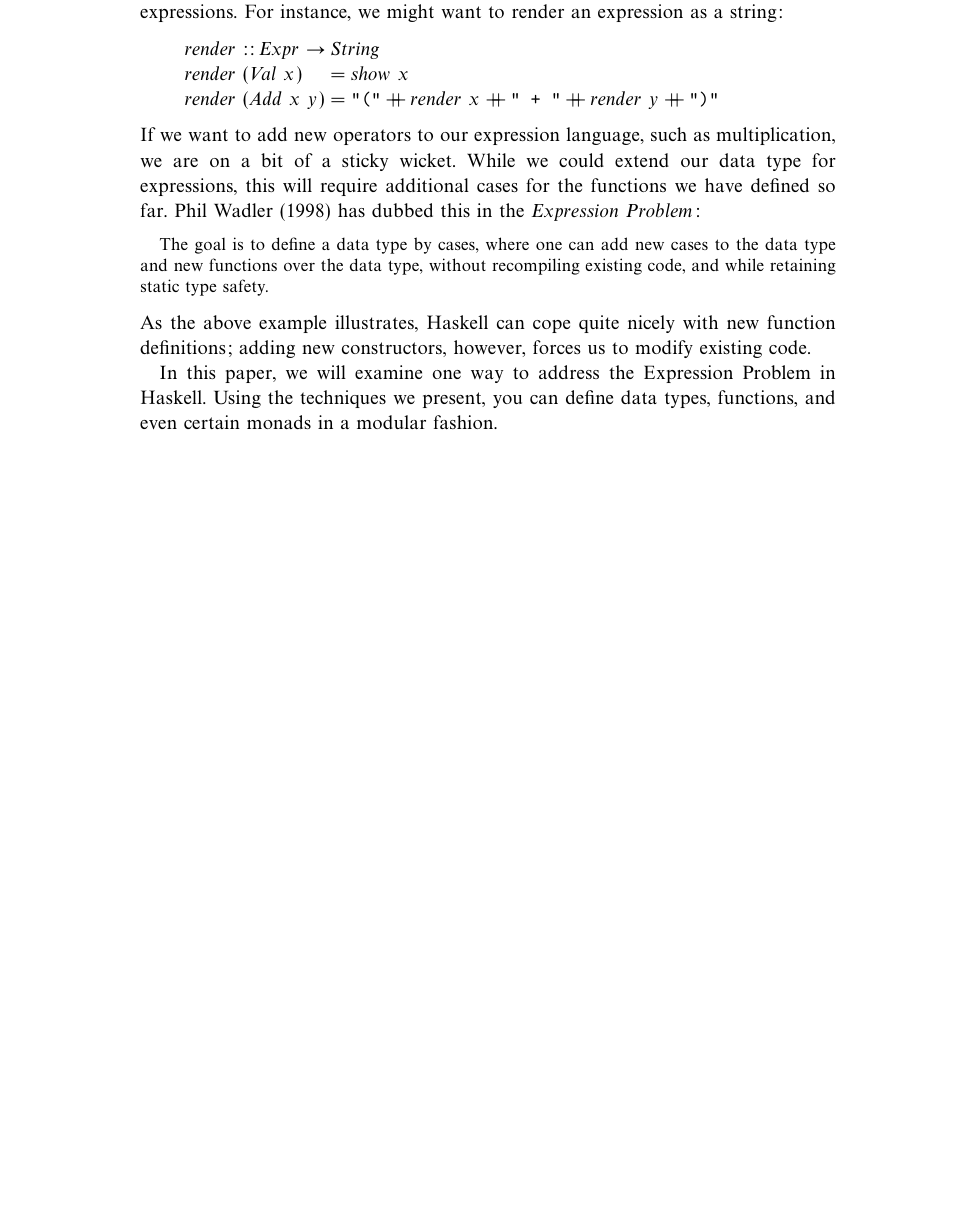
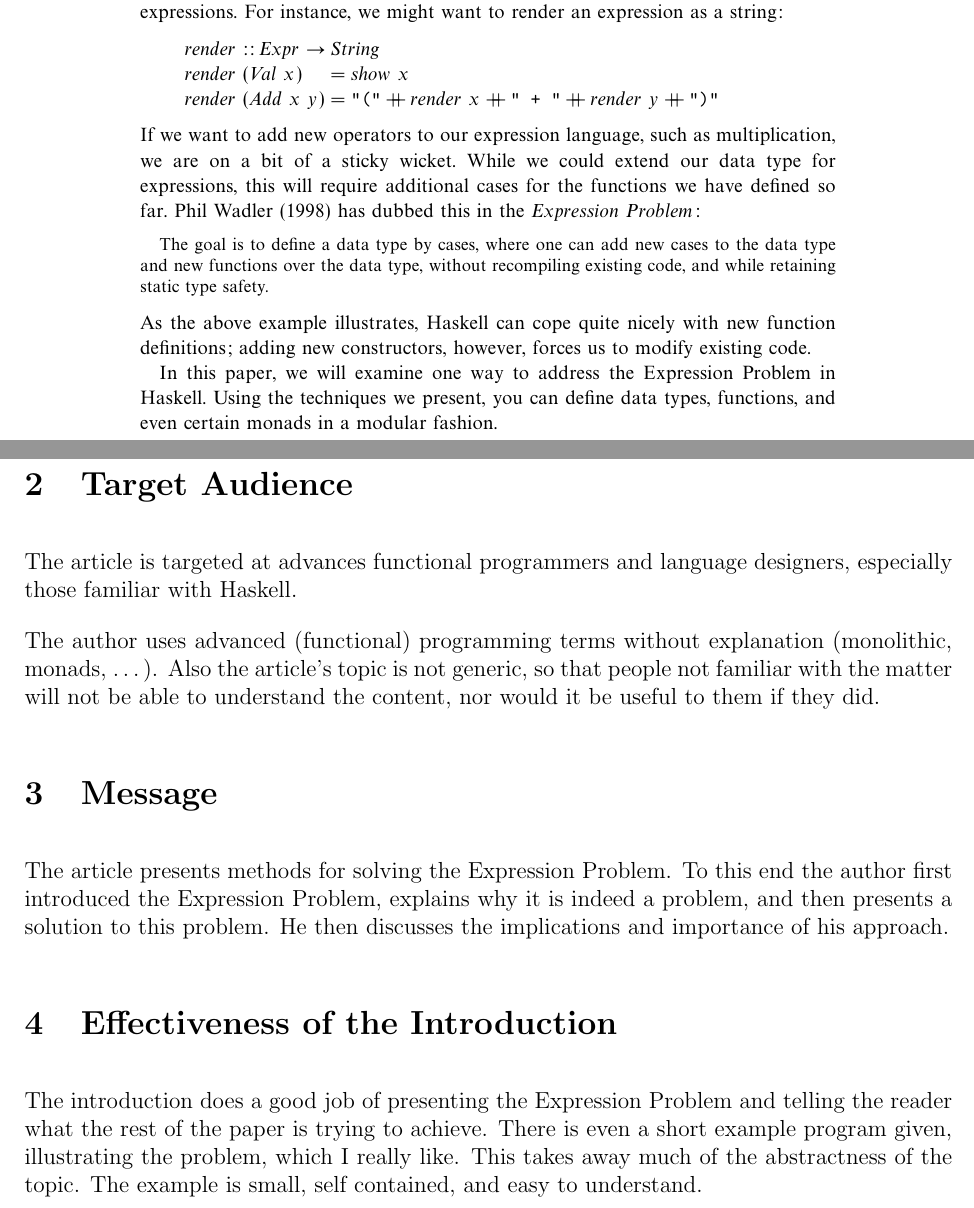
Before and after one commit to AcademischSchrijven/assignment3, a LaTeX problem sheet (assignment3_s4549775.tex): part of page 2 of 2 before the commit and two parts of pages 2 and 3 of 3 after it, the two joined at a grey line, cut so that both start at the same text, the shorter picture padded with empty space. Compiled offline with pdfLaTeX.

Commit message:
Answer the 3 posed questions.

```diff
--- a/assignment3_s4549775.tex
+++ b/assignment3_s4549775.tex
@@ -18,4 +18,15 @@ I chose the paper "Data types à la carte":
 
 \includegraphics[page=1]{DataTypesALaCarte}
 
+\section{Target Audience}
+The article is targeted at advances functional programmers and language designers, especially those familiar with Haskell.
+
+The author uses advanced (functional) programming terms without explanation (monolithic, monads, \dots). Also the article's topic is not generic, so that people not familiar with the matter will not be able to understand the content, nor would it be useful to them if they did.
+
+\section{Message}
+The article presents methods for solving the Expression Problem. To this end the author first introduced the Expression Problem, explains why it is indeed a problem, and then presents a solution to this problem. He then discusses the implications and importance of his approach.
+
+\section{Effectiveness of the Introduction}
+The introduction does a good job of presenting the Expression Problem and telling the reader what the rest of the paper is trying to achieve. There is even a short example program given, illustrating the problem, which I really like. This takes away much of the abstractness of the topic. The example is small, self contained, and easy to understand.
+
 \end{document}
```
